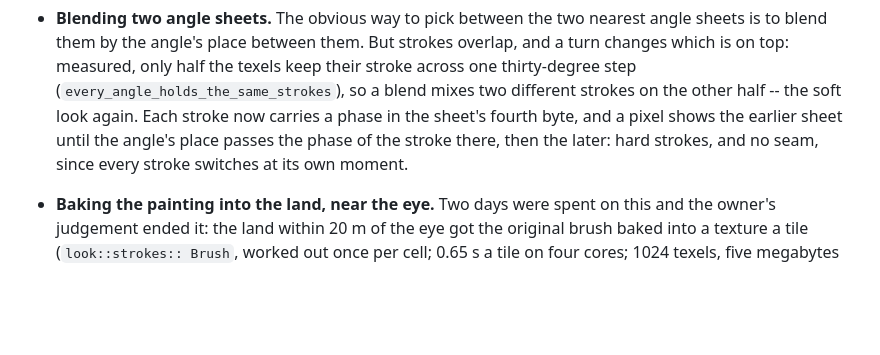
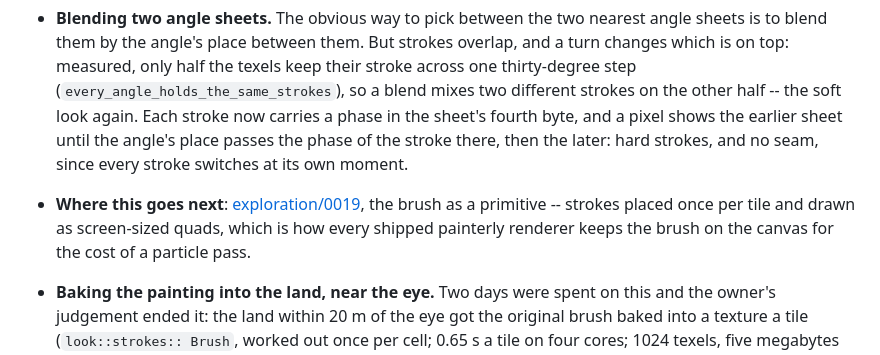
Before and after one commit to michaelenew/video-game, a Markdown page: docs/design/painting.md, the part around the change. Drawn GitHub-style; blank space fills up the shorter version.

Commit message:
Painting: 0019, the brush as a primitive -- the research and the splat proposal
Co-Authored-By: Claude Fable 5.1 <noreply@anthropic.com>
Claude-Session: https://claude.ai/code/session_017GYBfN3ntK6jxjaipQK7U5

```diff
--- a/docs/design/painting.md
+++ b/docs/design/painting.md
@@ -304,6 +304,10 @@ became the default)
   until the angle's place passes the phase of the stroke there, then the
   later: hard strokes, and no seam, since every stroke switches at its own
   moment.
+- **Where this goes next**: [exploration/0019](exploration/0019_brush_splats.md),
+  the brush as a primitive -- strokes placed once per tile and drawn as
+  screen-sized quads, which is how every shipped painterly renderer keeps
+  the brush on the canvas for the cost of a particle pass.
 - **Baking the painting into the land, near the eye.** Two days were spent
   on this and the owner's judgement ended it: the land within 20 m of the
   eye got the original brush baked into a texture a tile (`look::strokes::
```
Also changed, not shown: 2 other files.
